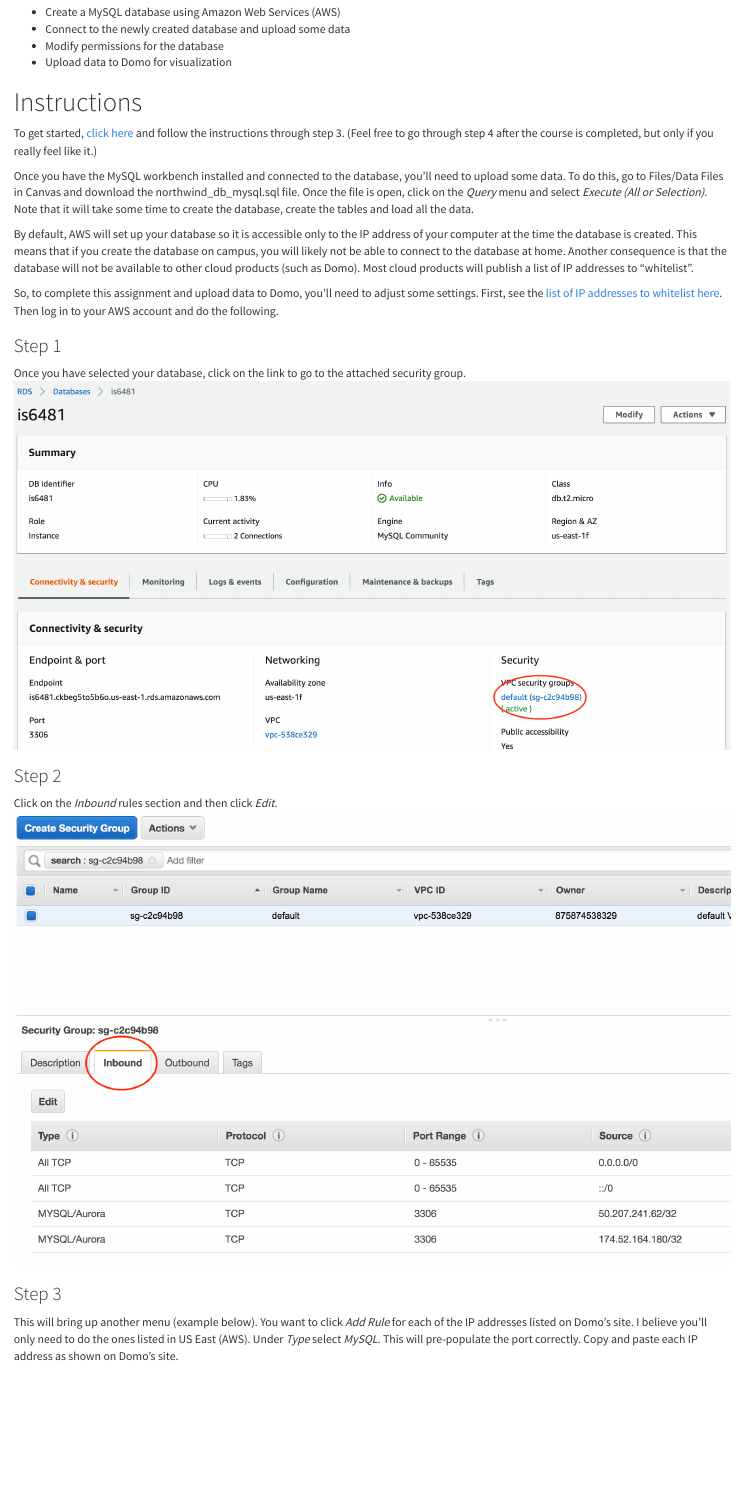
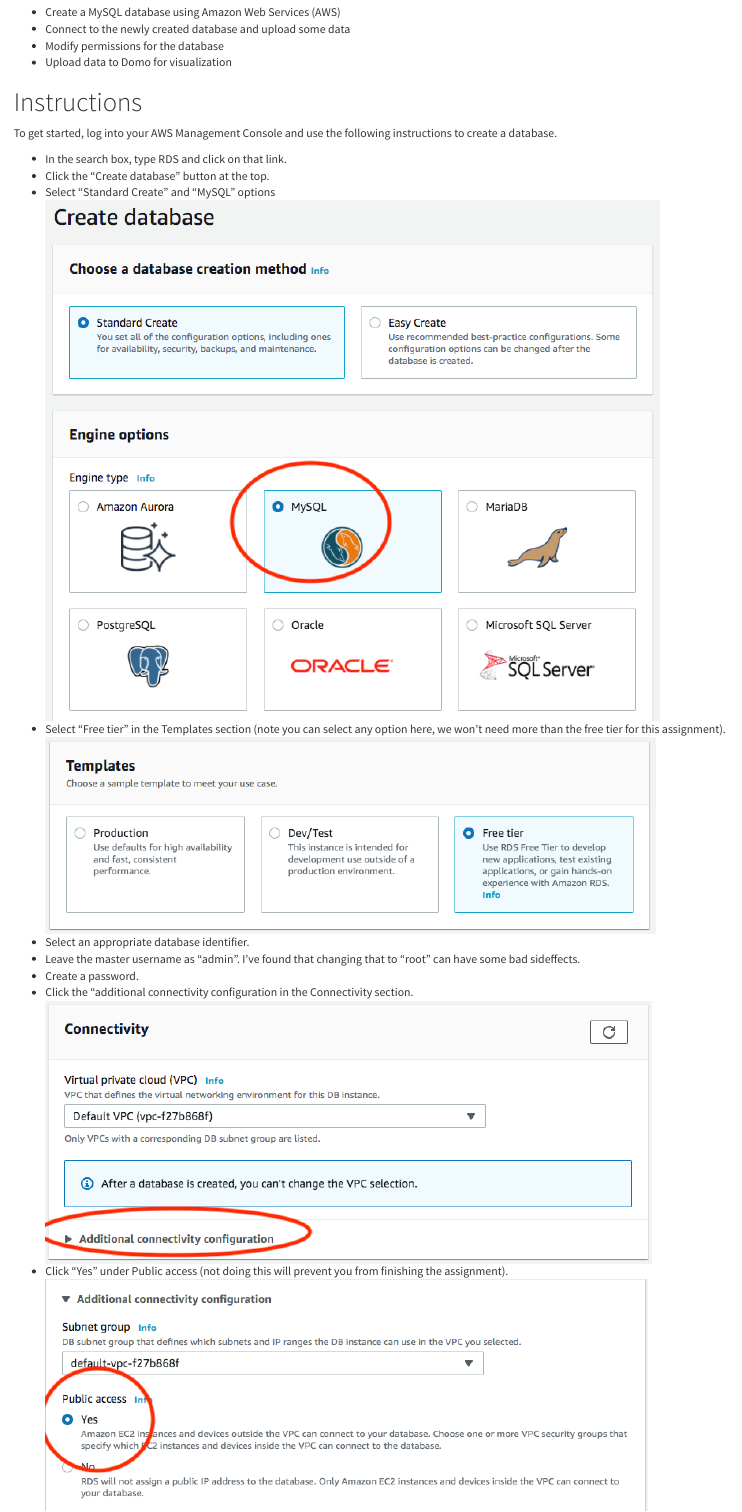
Before and after one commit to is6481/lab7, an R Markdown document (lab7.Rmd): the page in a window 1100 px wide, from 130 px down. Rendered offline with R 4.5, knitr and Pandoc, with nearby package versions.

Commit message:
update instructions based on changes to AWS interface

```diff
--- a/lab7.Rmd
+++ b/lab7.Rmd
@@ -27,4 +27,14 @@
 
 # Instructions
 
-To get started, [click here](https://aws.amazon.com/getting-started/tutorials/create-mysql-db/) and follow the instructions through step 3. (Feel free to go through step 4 after the course is completed, but only if you really feel like it.)
+To get started, log into your AWS Management Console and use the following instructions to create a database.
+
+* In the search box, type RDS and click on that link.
+* Click the "Create database" button at the top.
+* Select "Standard Create" and "MySQL" options ![DB Select](`r here::here('select_db.png')`)
+* Select "Free tier" in the Templates section (note you can select any option here, we won't need more than the free tier for this assignment). ![Templates](`r here::here('templates.png')`)
+* Select an appropriate database identifier.
+* Leave the master username as "admin". I've found that changing that to "root" can have some bad sideffects.
+* Create a password.
+* Click the "additional connectivity configuration in the Connectivity section. ![Connectivity](`r here::here('connectivity.png')`)
+* Click "Yes" under Public access (not doing this will prevent you from finishing the assignment). ![public](`r here::here('public.png')`)
```
Also changed, not shown: README.md, connectivity.png (added), public.png (added), select_db.png (added), templates.png (added), lab7.Rmd (9 more changed lines).
